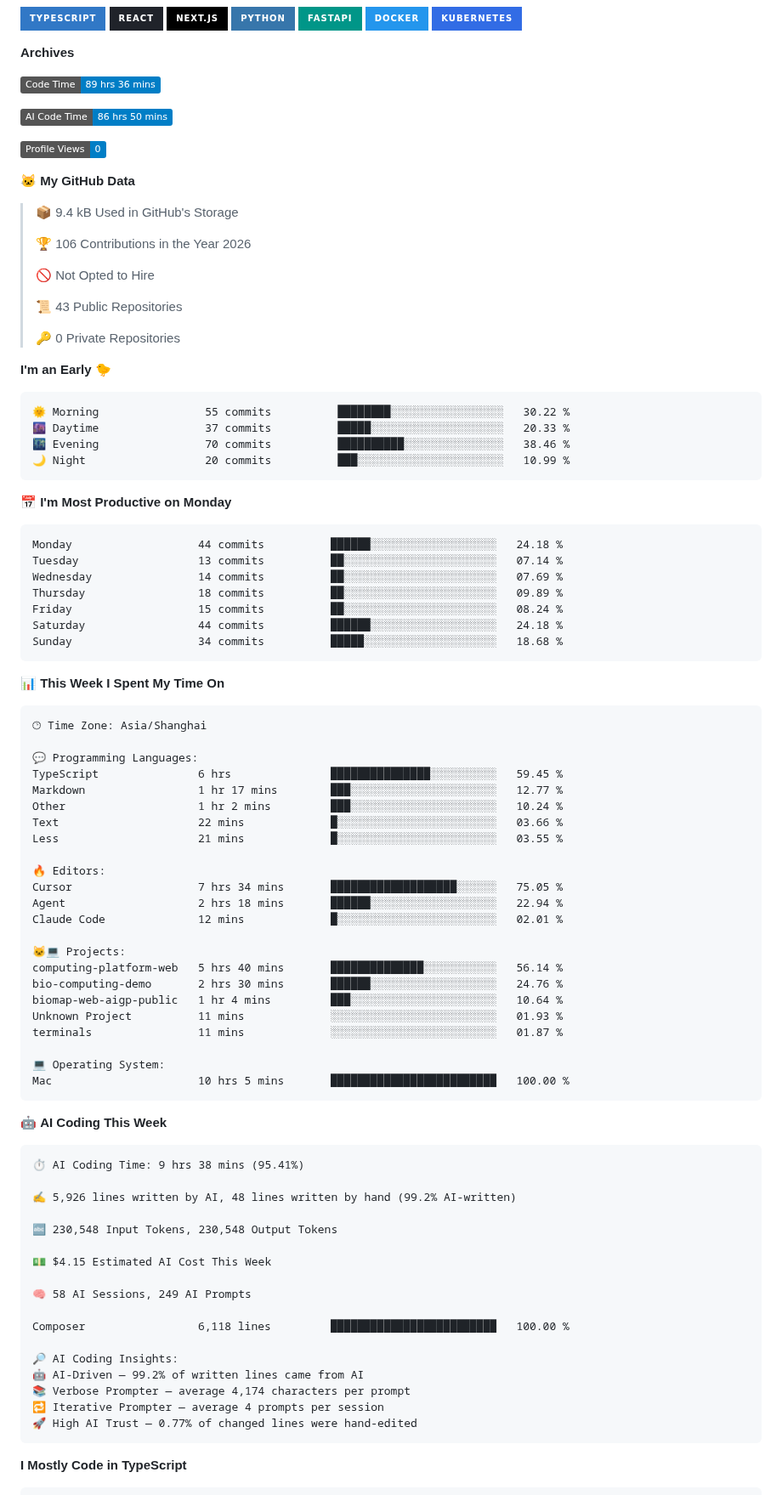
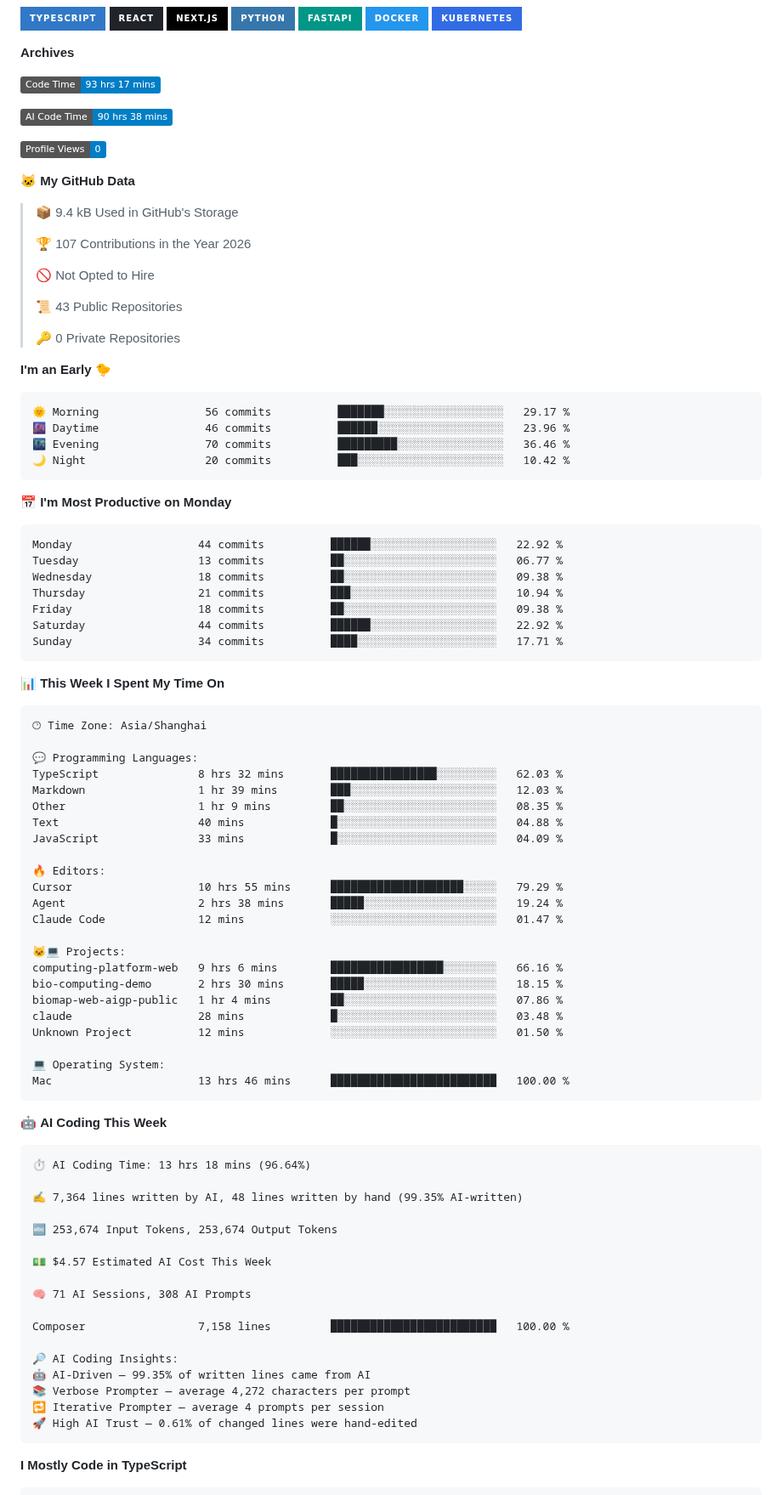
Before and after one commit to born-in-autumn/born-in-autumn, a Markdown page: README.md, the part around one of its changes. Shown at 85% size. Rendered like a GitHub page; badges without logos.

Commit message:
Updated with Dev Metrics

````diff
--- a/README.md
+++ b/README.md
@@ -24,9 +24,9 @@ My core tech stack: TypeScript, React/Next.js, Python, FastAPI, Docker, Kubernet
 **Archives**
 
 <!--START_SECTION:waka-->
-![Code Time](http://img.shields.io/badge/Code%20Time-89%20hrs%2036%20mins-blue?style=flat)
+![Code Time](http://img.shields.io/badge/Code%20Time-93%20hrs%2017%20mins-blue?style=flat)
 
-![AI Code Time](http://img.shields.io/badge/AI%20Code%20Time-86%20hrs%2050%20mins-blue?style=flat)
+![AI Code Time](http://img.shields.io/badge/AI%20Code%20Time-90%20hrs%2038%20mins-blue?style=flat)
 
 ![Profile Views](http://img.shields.io/badge/Profile%20Views-0-blue?style=flat)
 
@@ -34,7 +34,7 @@ My core tech stack: TypeScript, React/Next.js, Python, FastAPI, Docker, Kubernet
 
 > 📦 9.4 kB Used in GitHub's Storage
  >
-> 🏆 106 Contributions in the Year 2026
+> 🏆 107 Contributions in the Year 2026
  >
 > 🚫 Not Opted to Hire
  >
@@ -45,21 +45,21 @@ My core tech stack: TypeScript, React/Next.js, Python, FastAPI, Docker, Kubernet
 **I'm an Early 🐤**
 
 ```text
-🌞 Morning                55 commits          ████████░░░░░░░░░░░░░░░░░   30.22 %
-🌆 Daytime                37 commits          █████░░░░░░░░░░░░░░░░░░░░   20.33 %
-🌃 Evening                70 commits          ██████████░░░░░░░░░░░░░░░   38.46 %
-🌙 Night                  20 commits          ███░░░░░░░░░░░░░░░░░░░░░░   10.99 %
+🌞 Morning                56 commits          ███████░░░░░░░░░░░░░░░░░░   29.17 %
+🌆 Daytime                46 commits          ██████░░░░░░░░░░░░░░░░░░░   23.96 %
+🌃 Evening                70 commits          █████████░░░░░░░░░░░░░░░░   36.46 %
+🌙 Night                  20 commits          ███░░░░░░░░░░░░░░░░░░░░░░   10.42 %
 ```
 📅 **I'm Most Productive on Monday**
 
 ```text
-Monday                   44 commits          ██████░░░░░░░░░░░░░░░░░░░   24.18 %
-Tuesday                  13 commits          ██░░░░░░░░░░░░░░░░░░░░░░░   07.14 %
-Wednesday                14 commits          ██░░░░░░░░░░░░░░░░░░░░░░░   07.69 %
-Thursday                 18 commits          ██░░░░░░░░░░░░░░░░░░░░░░░   09.89 %
-Friday                   15 commits          ██░░░░░░░░░░░░░░░░░░░░░░░   08.24 %
-Saturday                 44 commits          ██████░░░░░░░░░░░░░░░░░░░   24.18 %
-Sunday                   34 commits          █████░░░░░░░░░░░░░░░░░░░░   18.68 %
+Monday                   44 commits          ██████░░░░░░░░░░░░░░░░░░░   22.92 %
+Tuesday                  13 commits          ██░░░░░░░░░░░░░░░░░░░░░░░   06.77 %
+Wednesday                18 commits          ██░░░░░░░░░░░░░░░░░░░░░░░   09.38 %
+Thursday                 21 commits          ███░░░░░░░░░░░░░░░░░░░░░░   10.94 %
+Friday                   18 commits          ██░░░░░░░░░░░░░░░░░░░░░░░   09.38 %
+Saturday                 44 commits          ██████░░░░░░░░░░░░░░░░░░░   22.92 %
+Sunday                   34 commits          ████░░░░░░░░░░░░░░░░░░░░░   17.71 %
 ```
 
 
@@ -69,48 +69,48 @@ Sunday                   34 commits          █████░░░░░░
 🕑︎ Time Zone: Asia/Shanghai
 
 💬 Programming Languages:
-TypeScript               6 hrs               ███████████████░░░░░░░░░░   59.45 %
-Markdown                 1 hr 17 mins        ███░░░░░░░░░░░░░░░░░░░░░░   12.77 %
-Other                    1 hr 2 mins         ███░░░░░░░░░░░░░░░░░░░░░░   10.24 %
-Text                     22 mins             █░░░░░░░░░░░░░░░░░░░░░░░░   03.66 %
-Less                     21 mins             █░░░░░░░░░░░░░░░░░░░░░░░░   03.55 %
+TypeScript               8 hrs 32 mins       ████████████████░░░░░░░░░   62.03 %
+Markdown                 1 hr 39 mins        ███░░░░░░░░░░░░░░░░░░░░░░   12.03 %
+Other                    1 hr 9 mins         ██░░░░░░░░░░░░░░░░░░░░░░░   08.35 %
+Text                     40 mins             █░░░░░░░░░░░░░░░░░░░░░░░░   04.88 %
+JavaScript               33 mins             █░░░░░░░░░░░░░░░░░░░░░░░░   04.09 %
 
 🔥 Editors:
-Cursor                   7 hrs 34 mins       ███████████████████░░░░░░   75.05 %
-Agent                    2 hrs 18 mins       ██████░░░░░░░░░░░░░░░░░░░   22.94 %
-Claude Code              12 mins             █░░░░░░░░░░░░░░░░░░░░░░░░   02.01 %
+Cursor                   10 hrs 55 mins      ████████████████████░░░░░   79.29 %
+Agent                    2 hrs 38 mins       █████░░░░░░░░░░░░░░░░░░░░   19.24 %
+Claude Code              12 mins             ░░░░░░░░░░░░░░░░░░░░░░░░░   01.47 %
 
 🐱‍💻 Projects:
-computing-platform-web   5 hrs 40 mins       ██████████████░░░░░░░░░░░   56.14 %
-bio-computing-demo       2 hrs 30 mins       ██████░░░░░░░░░░░░░░░░░░░   24.76 %
-biomap-web-aigp-public   1 hr 4 mins         ███░░░░░░░░░░░░░░░░░░░░░░   10.64 %
-Unknown Project          11 mins             ░░░░░░░░░░░░░░░░░░░░░░░░░   01.93 %
-terminals                11 mins             ░░░░░░░░░░░░░░░░░░░░░░░░░   01.87 %
+computing-platform-web   9 hrs 6 mins        █████████████████░░░░░░░░   66.16 %
+bio-computing-demo       2 hrs 30 mins       █████░░░░░░░░░░░░░░░░░░░░   18.15 %
+biomap-web-aigp-public   1 hr 4 mins         ██░░░░░░░░░░░░░░░░░░░░░░░   07.86 %
+claude                   28 mins             █░░░░░░░░░░░░░░░░░░░░░░░░   03.48 %
+Unknown Project          12 mins             ░░░░░░░░░░░░░░░░░░░░░░░░░   01.50 %
 
 💻 Operating System:
-Mac                      10 hrs 5 mins       █████████████████████████   100.00 %
+Mac                      13 hrs 46 mins      █████████████████████████   100.00 %
 ```
 
 🤖 **AI Coding This Week**
 
 ```text
-⏱ AI Coding Time: 9 hrs 38 mins (95.41%)
+⏱ AI Coding Time: 13 hrs 18 mins (96.64%)
 
-✍️ 5,926 lines written by AI, 48 lines written by hand (99.2% AI-written)
+✍️ 7,364 lines written by AI, 48 lines written by hand (99.35% AI-written)
 
-🔤 230,548 Input Tokens, 230,548 Output Tokens
+🔤 253,674 Input Tokens, 253,674 Output Tokens
 
-💵 $4.15 Estimated AI Cost This Week
+💵 $4.57 Estimated AI Cost This Week
 
-🧠 58 AI Sessions, 249 AI Prompts
+🧠 71 AI Sessions, 308 AI Prompts
 
-Composer                 6,118 lines         █████████████████████████   100.00 %
+Composer                 7,158 lines         █████████████████████████   100.00 %
 
 🔎 AI Coding Insights:
-🤖 AI-Driven — 99.2% of written lines came from AI
-📚 Verbose Prompter — average 4,174 characters per prompt
+🤖 AI-Driven — 99.35% of written lines came from AI
+📚 Verbose Prompter — average 4,272 characters per prompt
 🔁 Iterative Prompter — average 4 prompts per session
-🚀 High AI Trust — 0.77% of changed lines were hand-edited
+🚀 High AI Trust — 0.61% of changed lines were hand-edited
 ```
 
 **I Mostly Code in TypeScript**
````
Also changed, not shown: other parts of README.md (+1 -1 lines), assets/bar_graph.png.
